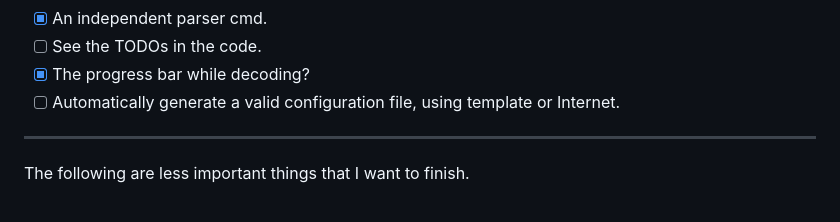
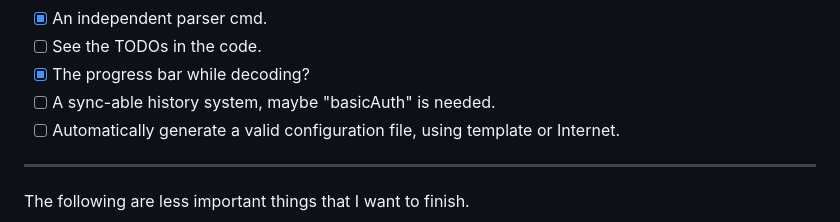
Before and after one commit to ChaosNyaruko/ondict, a Markdown page: todo.md, the part around the change. Drawn GitHub-style.

Commit message:
add a todo

```diff
--- a/todo.md
+++ b/todo.md
@@ -34,6 +34,7 @@
 - [x] An independent parser cmd.
 - [ ] See the TODOs in the code.
 - [x] The progress bar while decoding?
+- [ ] A sync-able history system, maybe "basicAuth" is needed.
 - [ ] Automatically generate a valid configuration file, using template or Internet.
 ---
 The following are less important things that I want to finish.
```
